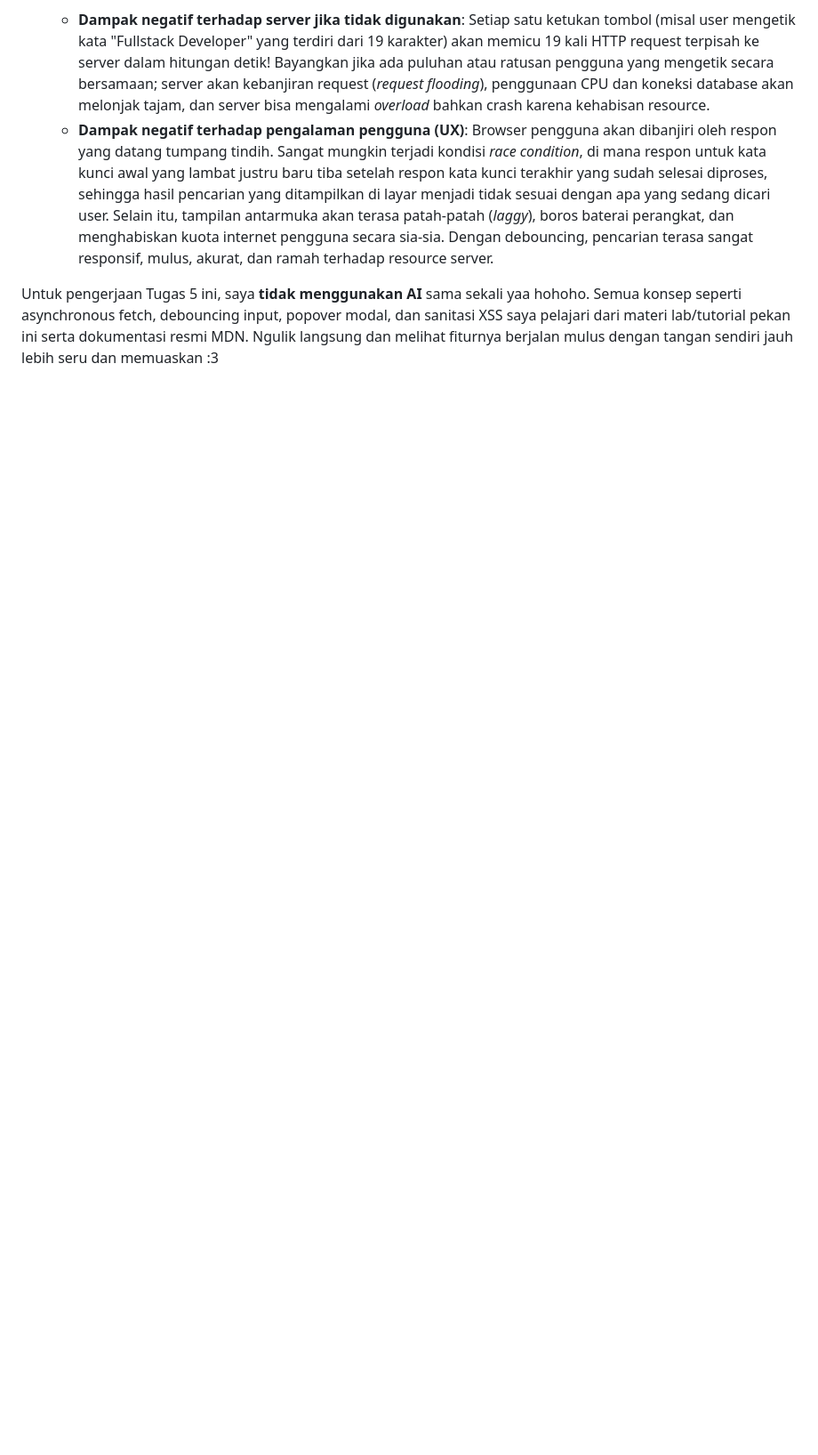
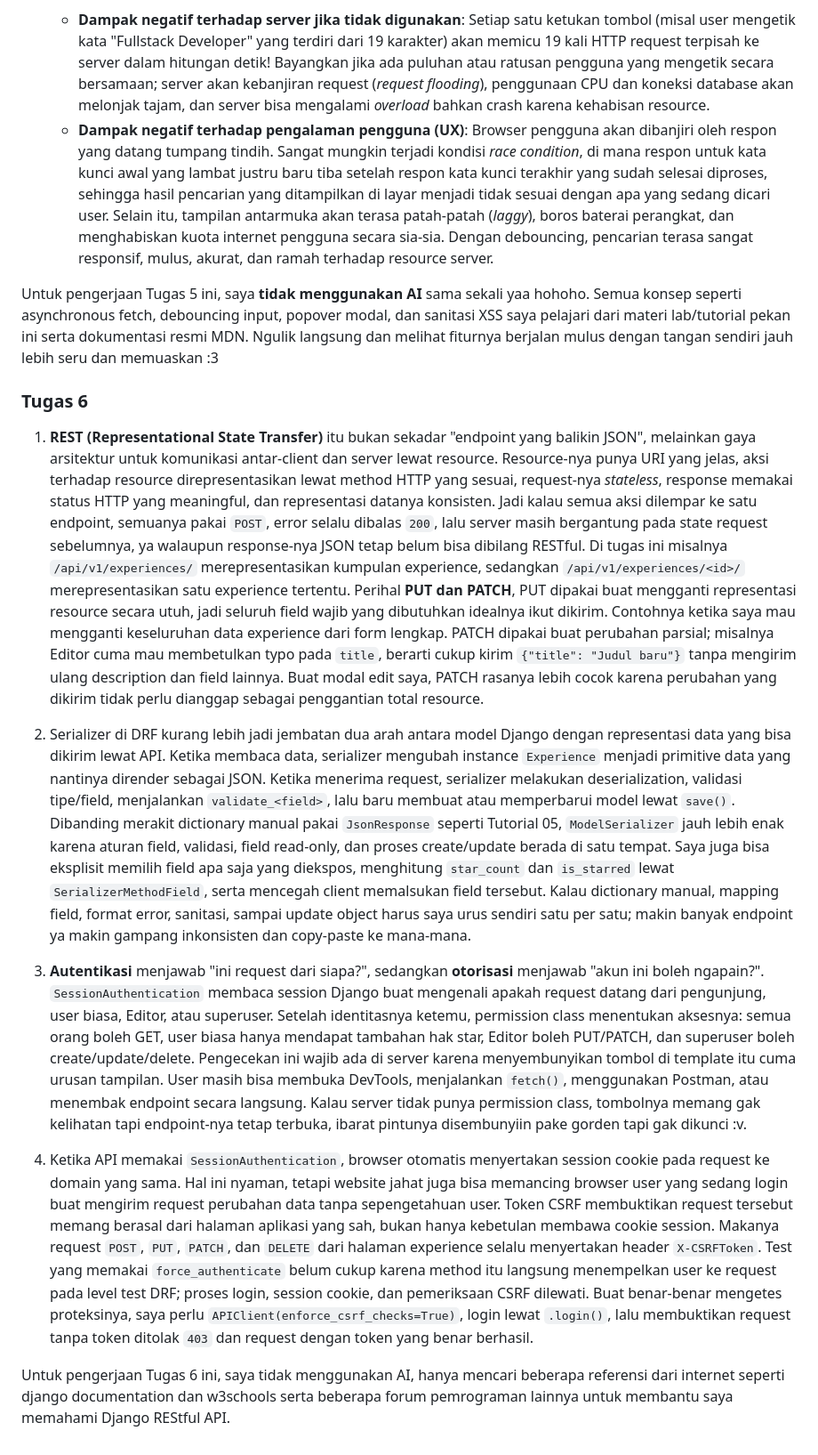
Before and after one commit to zh4ck/myportofolio, a Markdown page: README.md, the part around the change. Shown at 89% size. Drawn GitHub-style; blank space fills up the shorter version.

Commit message:
docs(tugas6): tambahkan jawaban refleksi DRF

```diff
--- a/README.md
+++ b/README.md
@@ -134,3 +134,15 @@ Seperti biasa, saya tidak menggunakan AI / GenAI / LLM untuk Tugas ini karena ke
    - **Dampak negatif terhadap pengalaman pengguna (UX)**: Browser pengguna akan dibanjiri oleh respon yang datang tumpang tindih. Sangat mungkin terjadi kondisi *race condition*, di mana respon untuk kata kunci awal yang lambat justru baru tiba setelah respon kata kunci terakhir yang sudah selesai diproses, sehingga hasil pencarian yang ditampilkan di layar menjadi tidak sesuai dengan apa yang sedang dicari user. Selain itu, tampilan antarmuka akan terasa patah-patah (*laggy*), boros baterai perangkat, dan menghabiskan kuota internet pengguna secara sia-sia. Dengan debouncing, pencarian terasa sangat responsif, mulus, akurat, dan ramah terhadap resource server.
 
 Untuk pengerjaan Tugas 5 ini, saya **tidak menggunakan AI** sama sekali yaa hohoho. Semua konsep seperti asynchronous fetch, debouncing input, popover modal, dan sanitasi XSS saya pelajari dari materi lab/tutorial pekan ini serta dokumentasi resmi MDN. Ngulik langsung dan melihat fiturnya berjalan mulus dengan tangan sendiri jauh lebih seru dan memuaskan :3
+
+### Tugas 6
+
+1. **REST (Representational State Transfer)** itu bukan sekadar "endpoint yang balikin JSON", melainkan gaya arsitektur untuk komunikasi antar-client dan server lewat resource. Resource-nya punya URI yang jelas, aksi terhadap resource direpresentasikan lewat method HTTP yang sesuai, request-nya *stateless*, response memakai status HTTP yang meaningful, dan representasi datanya konsisten. Jadi kalau semua aksi dilempar ke satu endpoint, semuanya pakai `POST`, error selalu dibalas `200`, lalu server masih bergantung pada state request sebelumnya, ya walaupun response-nya JSON tetap belum bisa dibilang RESTful. Di tugas ini misalnya `/api/v1/experiences/` merepresentasikan kumpulan experience, sedangkan `/api/v1/experiences/<id>/` merepresentasikan satu experience tertentu. Perihal **PUT dan PATCH**, PUT dipakai buat mengganti representasi resource secara utuh, jadi seluruh field wajib yang dibutuhkan idealnya ikut dikirim. Contohnya ketika saya mau mengganti keseluruhan data experience dari form lengkap. PATCH dipakai buat perubahan parsial; misalnya Editor cuma mau membetulkan typo pada `title`, berarti cukup kirim `{"title": "Judul baru"}` tanpa mengirim ulang description dan field lainnya. Buat modal edit saya, PATCH rasanya lebih cocok karena perubahan yang dikirim tidak perlu dianggap sebagai penggantian total resource.
+
+2. Serializer di DRF kurang lebih jadi jembatan dua arah antara model Django dengan representasi data yang bisa dikirim lewat API. Ketika membaca data, serializer mengubah instance `Experience` menjadi primitive data yang nantinya dirender sebagai JSON. Ketika menerima request, serializer melakukan deserialization, validasi tipe/field, menjalankan `validate_<field>`, lalu baru membuat atau memperbarui model lewat `save()`. Dibanding merakit dictionary manual pakai `JsonResponse` seperti Tutorial 05, `ModelSerializer` jauh lebih enak karena aturan field, validasi, field read-only, dan proses create/update berada di satu tempat. Saya juga bisa eksplisit memilih field apa saja yang diekspos, menghitung `star_count` dan `is_starred` lewat `SerializerMethodField`, serta mencegah client memalsukan field tersebut. Kalau dictionary manual, mapping field, format error, sanitasi, sampai update object harus saya urus sendiri satu per satu; makin banyak endpoint ya makin gampang inkonsisten dan copy-paste ke mana-mana.
+
+3. **Autentikasi** menjawab "ini request dari siapa?", sedangkan **otorisasi** menjawab "akun ini boleh ngapain?". `SessionAuthentication` membaca session Django buat mengenali apakah request datang dari pengunjung, user biasa, Editor, atau superuser. Setelah identitasnya ketemu, permission class menentukan aksesnya: semua orang boleh GET, user biasa hanya mendapat tambahan hak star, Editor boleh PUT/PATCH, dan superuser boleh create/update/delete. Pengecekan ini wajib ada di server karena menyembunyikan tombol di template itu cuma urusan tampilan. User masih bisa membuka DevTools, menjalankan `fetch()`, menggunakan Postman, atau menembak endpoint secara langsung. Kalau server tidak punya permission class, tombolnya memang gak kelihatan tapi endpoint-nya tetap terbuka, ibarat pintunya disembunyiin pake gorden tapi gak dikunci :v.
+
+4. Ketika API memakai `SessionAuthentication`, browser otomatis menyertakan session cookie pada request ke domain yang sama. Hal ini nyaman, tetapi website jahat juga bisa memancing browser user yang sedang login buat mengirim request perubahan data tanpa sepengetahuan user. Token CSRF membuktikan request tersebut memang berasal dari halaman aplikasi yang sah, bukan hanya kebetulan membawa cookie session. Makanya request `POST`, `PUT`, `PATCH`, dan `DELETE` dari halaman experience selalu menyertakan header `X-CSRFToken`. Test yang memakai `force_authenticate` belum cukup karena method itu langsung menempelkan user ke request pada level test DRF; proses login, session cookie, dan pemeriksaan CSRF dilewati. Buat benar-benar mengetes proteksinya, saya perlu `APIClient(enforce_csrf_checks=True)`, login lewat `.login()`, lalu membuktikan request tanpa token ditolak `403` dan request dengan token yang benar berhasil.
+
+Untuk pengerjaan Tugas 6 ini, saya tidak menggunakan AI, hanya mencari beberapa referensi dari internet seperti django documentation dan w3schools serta beberapa forum pemrograman lainnya untuk membantu saya memahami Django REStful API.
```
